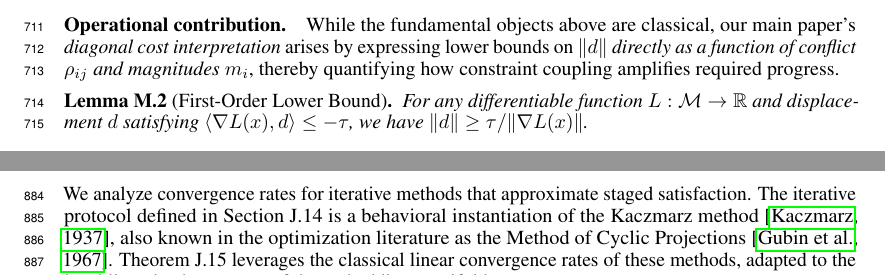
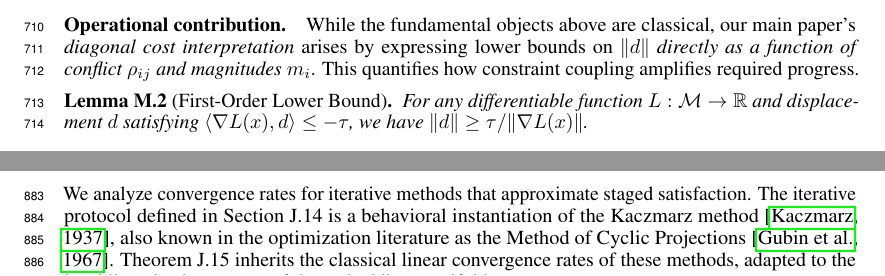
Before and after one commit to PaulTiffany/cost, a LaTeX paper (paper/main.tex): two parts of pages 24 and 28 of 51, joined at a grey line, cut so that both start at the same text. Compiled offline with pdfLaTeX.

Commit message:
De-LLM extended pass: hedging/throat-clearing audit
Audit findings (good news): paper is dramatically cleaner than
typical LLM-generated text. The geometric conversion preserved
precise prose throughout. Most categories had zero hits in body.

Body: 0 throat-clearing, 0 hedging adverbs, 'It is' all referential
(not expletive). 'robust' uses all concrete (label names, claims
with data attached). Nothing to scrub.

Appendix swaps:
- 'leverages' x2 -> 'uses' / 'inherits' (variance, both shorter)
- 'essentially non-functional' -> 'is non-functional'
- 'fundamentally a semantic relationship' -> 'at root a semantic relationship'
- 'thereby quantifying' -> '. This quantifies' (period split)

Preserved:
- 'utilized budget' (defined term, technical precision)
- All 14 appendix 'robust' uses (section titles, paragraph
  headers, claims with data)
- 'It is' constructions (all referential, none expletive)

Net: marginal returns hit. The paper does not have the LLM-tell
problem this category was designed to address. Body still ends
page 9, References still page 10, 0 LaTeX errors, 51 pages.

```diff
--- a/paper/main.tex
+++ b/paper/main.tex
@@ -1259,8 +1259,8 @@ We explicitly state the minimal assumptions needed for our lower bounds:
 \paragraph{Operational contribution.}
 While the fundamental objects above are classical,
 our main paper's \textit{diagonal cost interpretation} arises by expressing lower bounds
-on $\|d\|$ \textit{directly as a function of conflict $\rho_{ij}$ and magnitudes $m_i$},
-thereby quantifying how constraint coupling amplifies required progress.
+on $\|d\|$ \textit{directly as a function of conflict $\rho_{ij}$ and magnitudes $m_i$}.
+This quantifies how constraint coupling amplifies required progress.
 
 \begin{lemma}[First-Order Lower Bound]\label{lem:first_order}
 For any differentiable function $L:\mathcal{M}\to\mathbb{R}$ and displacement $d$ satisfying $\langle \nabla L(x), d \rangle \le -\tau$, we have $\|d\| \ge \tau/\|\nabla L(x)\|$.
@@ -1573,7 +1573,7 @@ For $k=2$, $M^{-1} = \mathrm{diag}(1/m_1, 1/m_2)$ and $\tilde{\Gamma}^{-1} = \fr
 \subsection{Iterative Satisfaction: Convergence Analysis}\label{app:convergence}
 
 We analyze convergence rates for iterative methods that approximate staged satisfaction.
-The iterative protocol defined in Section~J.14 is a behavioral instantiation of the Kaczmarz method \citep{kaczmarz1937angenaherte}, also known in the optimization literature as the Method of Cyclic Projections \citep{gubin1967projections}. Theorem~J.15 leverages the classical linear convergence rates of these methods, adapted to the local linearized geometry of the embedding manifold.
+The iterative protocol defined in Section~J.14 is a behavioral instantiation of the Kaczmarz method \citep{kaczmarz1937angenaherte}, also known in the optimization literature as the Method of Cyclic Projections \citep{gubin1967projections}. Theorem~J.15 inherits the classical linear convergence rates of these methods, adapted to the local linearized geometry of the embedding manifold.
 
 \begin{definition}[Projected gradient iteration]
 Given current point $x_t$ and constraint $i_t$ (selected cyclically or by rule), the projected gradient step is:
```
Also changed, not shown: paper/main.pdf, paper/main.tex (6 more changed lines).
